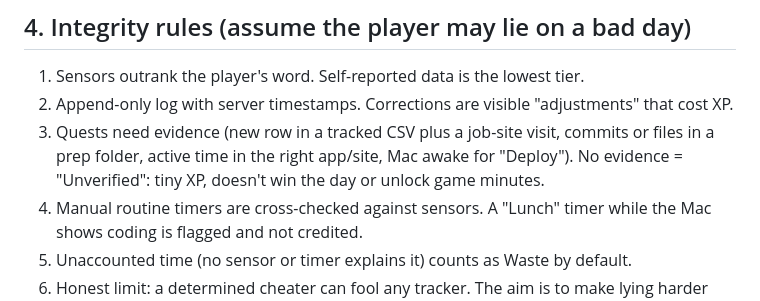
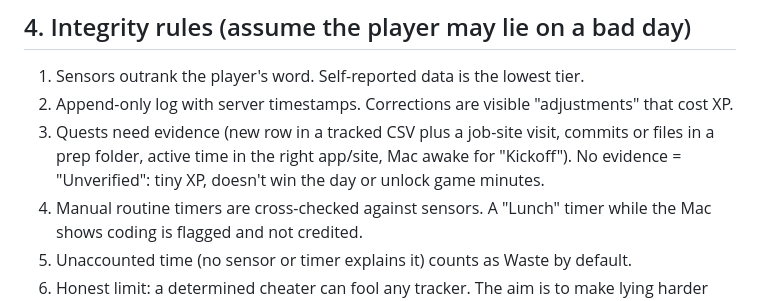
Before and after one commit to MSVhora/life-game, a Markdown page: docs/PLAN.md, the part around the change. Rendered like a GitHub page.

Commit message:
Fix leftover task name
Co-Authored-By: Claude Sonnet 5.5 <noreply@anthropic.com>

```diff
--- a/docs/PLAN.md
+++ b/docs/PLAN.md
@@ -38,7 +38,7 @@ A **website (PWA) and backend on a private server you own**, plus one small help
 ## 4. Integrity rules (assume the player may lie on a bad day)
 1. Sensors outrank the player's word. Self-reported data is the lowest tier.
 2. Append-only log with server timestamps. Corrections are visible "adjustments" that cost XP.
-3. Quests need evidence (new row in a tracked CSV plus a job-site visit, commits or files in a prep folder, active time in the right app/site, Mac awake for "Deploy"). No evidence = "Unverified": tiny XP, doesn't win the day or unlock game minutes.
+3. Quests need evidence (new row in a tracked CSV plus a job-site visit, commits or files in a prep folder, active time in the right app/site, Mac awake for "Kickoff"). No evidence = "Unverified": tiny XP, doesn't win the day or unlock game minutes.
 4. Manual routine timers are cross-checked against sensors. A "Lunch" timer while the Mac shows coding is flagged and not credited.
 5. Unaccounted time (no sensor or timer explains it) counts as Waste by default.
 6. Honest limit: a determined cheater can fool any tracker. The aim is to make lying harder than doing the task. A proof-screenshot path gives partial credit for work sensors missed.
```
